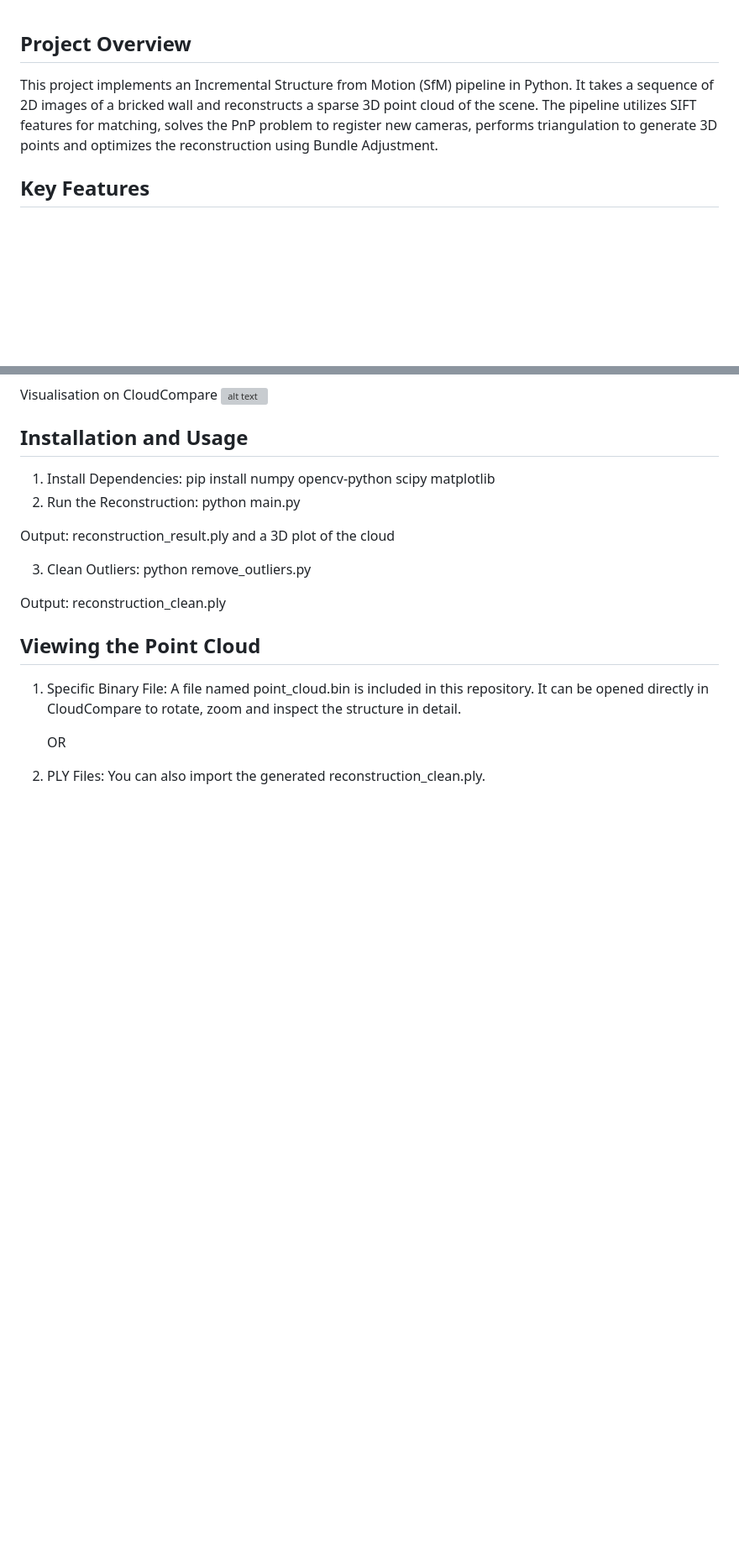
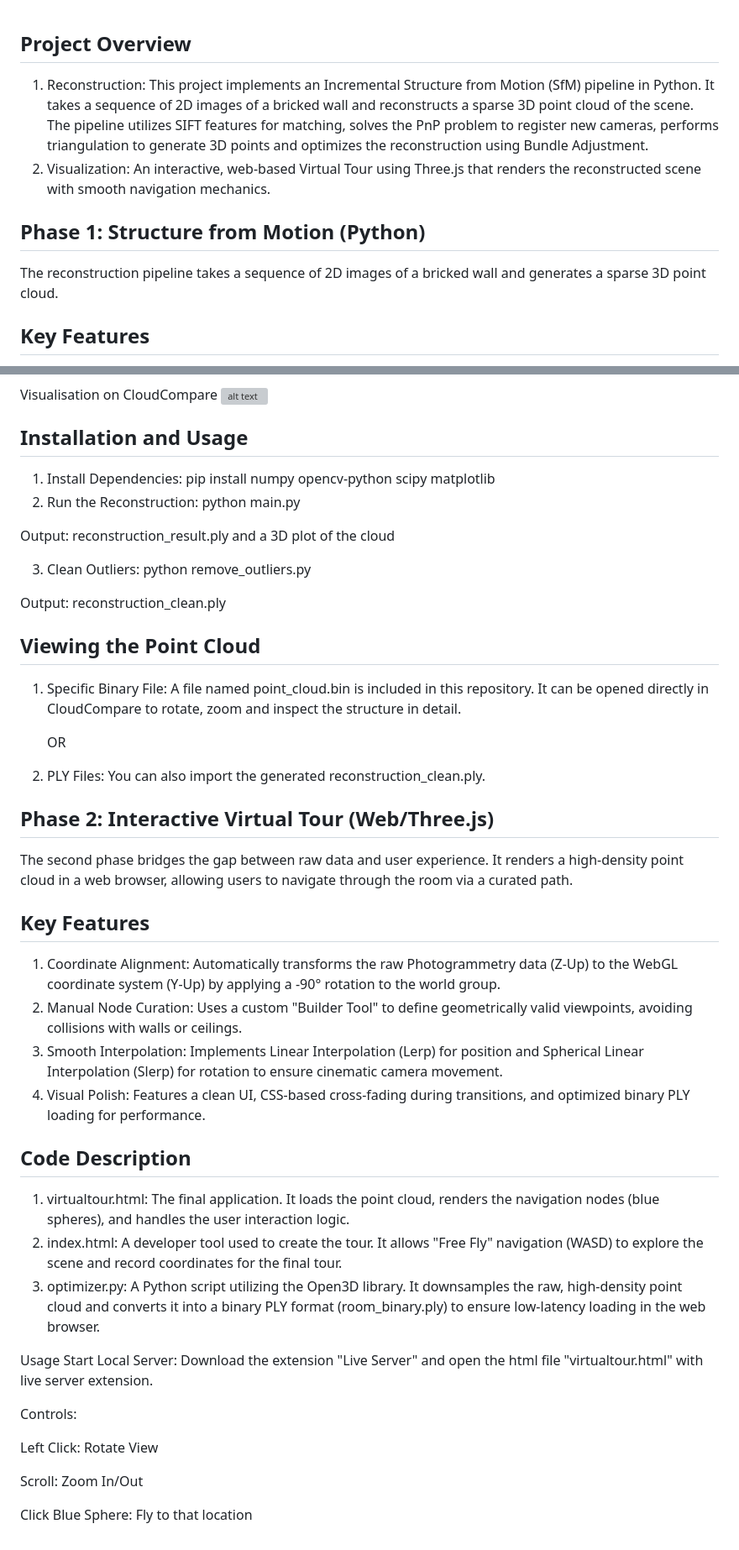
Before and after one commit to sania0104/SfM, a Markdown page: README.md, 2 parts joined by grey strips. Shown: that part at 84% size. Rendered like a GitHub page; blank space fills up the shorter version; grey boxes are pictures that could not be loaded.

```diff
--- a/README.md
+++ b/README.md
@@ -1,7 +1,11 @@
 ## Project Overview
 
-This project implements an Incremental Structure from Motion (SfM) pipeline in Python. It takes a sequence of 2D images of a bricked wall and reconstructs a sparse 3D point cloud of the scene.
+1. Reconstruction: This project implements an Incremental Structure from Motion (SfM) pipeline in Python. It takes a sequence of 2D images of a bricked wall and reconstructs a sparse 3D point cloud of the scene.
 The pipeline utilizes SIFT features for matching, solves the PnP problem to register new cameras, performs triangulation to generate 3D points and optimizes the reconstruction using Bundle Adjustment.
+2. Visualization: An interactive, web-based Virtual Tour using Three.js that renders the reconstructed scene with smooth navigation mechanics.
+
+## Phase 1: Structure from Motion (Python)
+The reconstruction pipeline takes a sequence of 2D images of a bricked wall and generates a sparse 3D point cloud.
 
 ## Key Features
 
@@ -49,3 +53,30 @@ Output: reconstruction_clean.ply
    OR
 
 2. PLY Files: You can also import the generated reconstruction_clean.ply.
+
+
+## Phase 2: Interactive Virtual Tour (Web/Three.js)
+The second phase bridges the gap between raw data and user experience. It renders a high-density point cloud in a web browser, allowing users to navigate through the room via a curated path.
+
+## Key Features
+1. Coordinate Alignment: Automatically transforms the raw Photogrammetry data (Z-Up) to the WebGL coordinate system (Y-Up) by applying a -90° rotation to the world group.
+2. Manual Node Curation: Uses a custom "Builder Tool" to define geometrically valid viewpoints, avoiding collisions with walls or ceilings.
+3. Smooth Interpolation: Implements Linear Interpolation (Lerp) for position and Spherical Linear Interpolation (Slerp) for rotation to ensure cinematic camera movement.
+4. Visual Polish: Features a clean UI, CSS-based cross-fading during transitions, and optimized binary PLY loading for performance.
+
+## Code Description
+
+1. virtualtour.html: The final application. It loads the point cloud, renders the navigation nodes (blue spheres), and handles the user interaction logic.
+2. index.html: A developer tool used to create the tour. It allows "Free Fly" navigation (WASD) to explore the scene and record coordinates for the final tour.
+3. optimizer.py: A Python script utilizing the Open3D library. It downsamples the raw, high-density point cloud and converts it into a binary PLY format (room_binary.ply) to ensure low-latency loading in the web browser.
+
+Usage
+Start Local Server: Download the extension "Live Server" and open the html file "virtualtour.html" with live server extension.
+
+Controls:
+
+Left Click: Rotate View
+
+Scroll: Zoom In/Out
+
+Click Blue Sphere: Fly to that location
```
